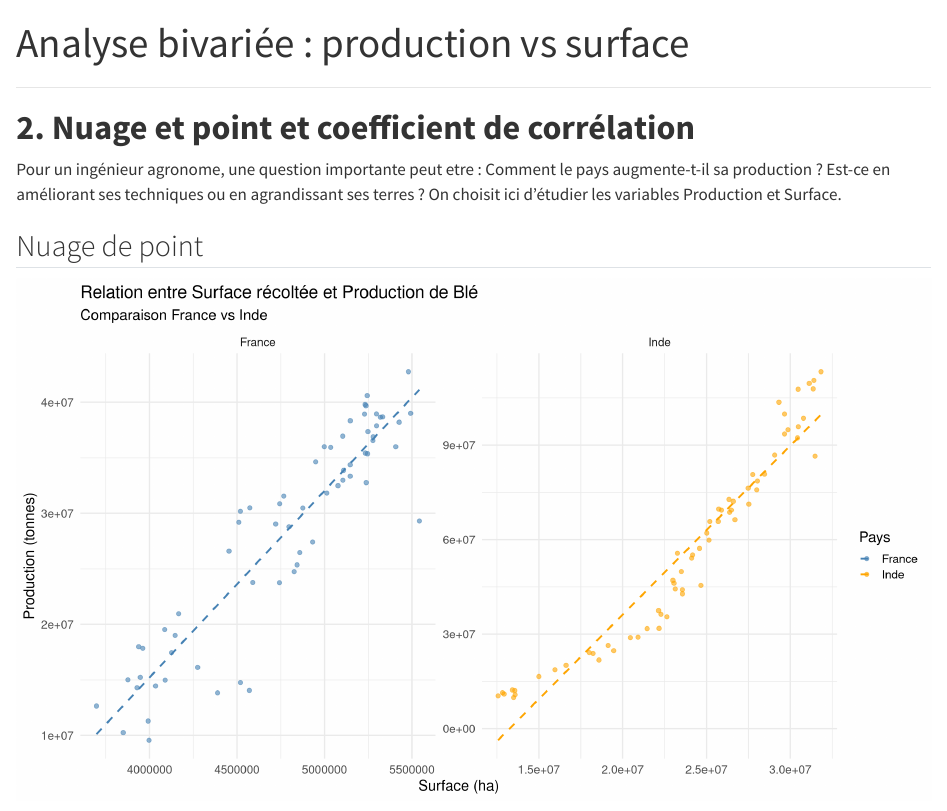
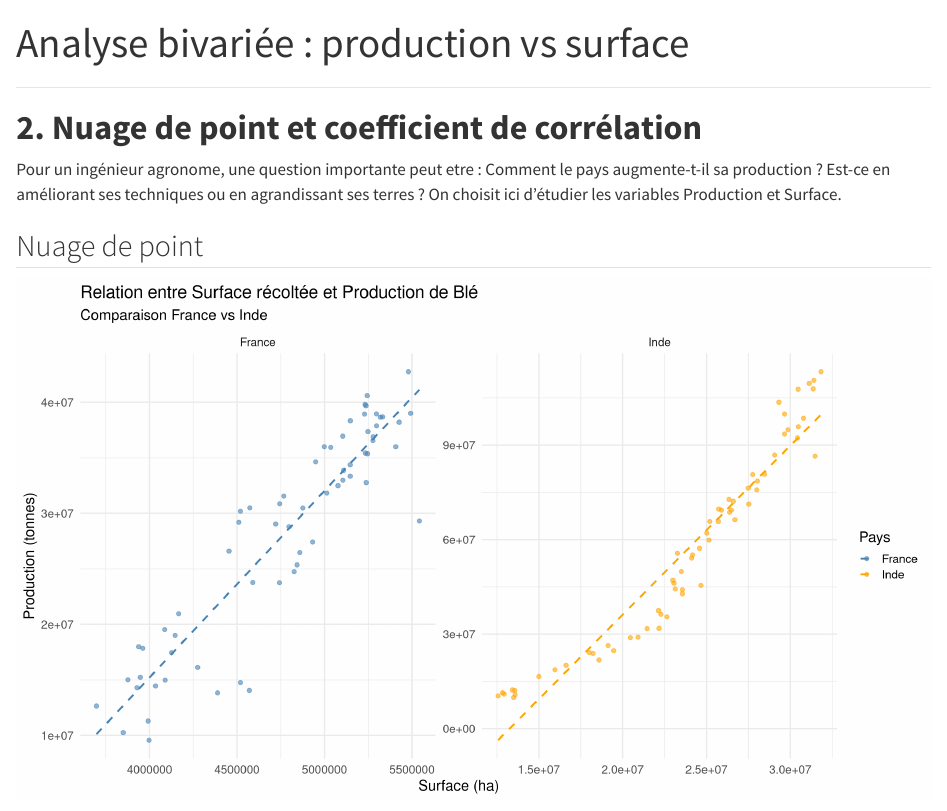
Before and after one commit to milameyjeux/Premi-re-analyse-statistique, a Quarto document (analyse-bivarie.qmd): the page in a window 1100 px wide, from its top. Rendered offline with R 4.5, knitr and Pandoc in place of Quarto, with nearby package versions.

Commit message:
Update analyse bivarie page

```diff
--- a/analyse-bivarie.qmd
+++ b/analyse-bivarie.qmd
@@ -1,7 +1,7 @@
 
 ---
 
-# **2. Nuage et point et coefficient de corrélation**
+# **2. Nuage de point et coefficient de corrélation**
 
 
 ---
```
